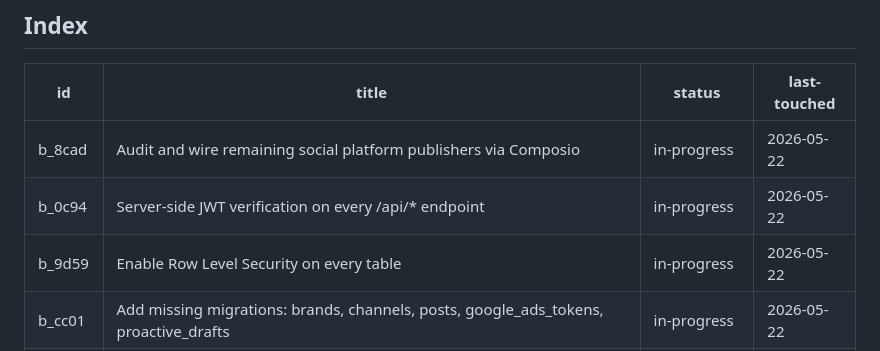
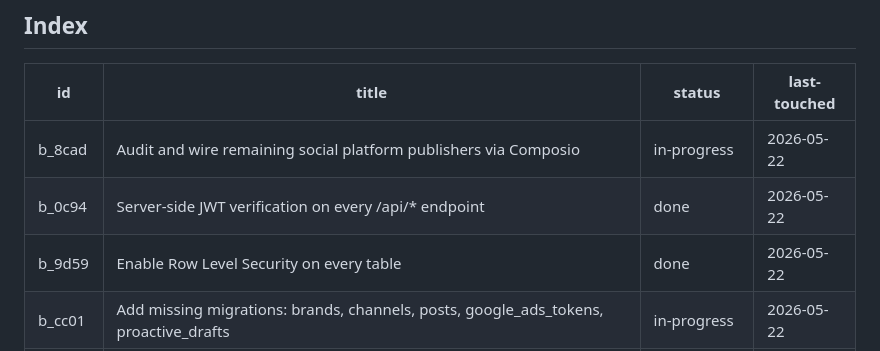
Before and after one commit to kabirsingh-cmyk/flowOS, a Markdown page: BACKLOG.md, the part around one of its changes. Drawn GitHub-style.

```diff
--- a/BACKLOG.md
+++ b/BACKLOG.md
@@ -7,8 +7,8 @@ Maintained by `scripts/backlog-engine.mjs`. Free-text `### Why` / `### Notes` ar
 | id | title | status | last-touched |
 |---|---|---|---|
 | b_8cad | Audit and wire remaining social platform publishers via Composio | in-progress | 2026-05-22 |
-| b_0c94 | Server-side JWT verification on every /api/* endpoint | in-progress | 2026-05-22 |
-| b_9d59 | Enable Row Level Security on every table | in-progress | 2026-05-22 |
+| b_0c94 | Server-side JWT verification on every /api/* endpoint | done | 2026-05-22 |
+| b_9d59 | Enable Row Level Security on every table | done | 2026-05-22 |
 | b_cc01 | Add missing migrations: brands, channels, posts, google_ads_tokens, proactive_drafts | in-progress | 2026-05-22 |
 | b_3037 | Proactive SMS feature (analogue to proactive-emails) | in-progress | 2026-05-22 |
 | b_43d9 | Reddit native image posts (bypass Composio) | backlog | 2026-05-22 |
```
Also changed, not shown: other parts of BACKLOG.md (+22 -13 lines).
